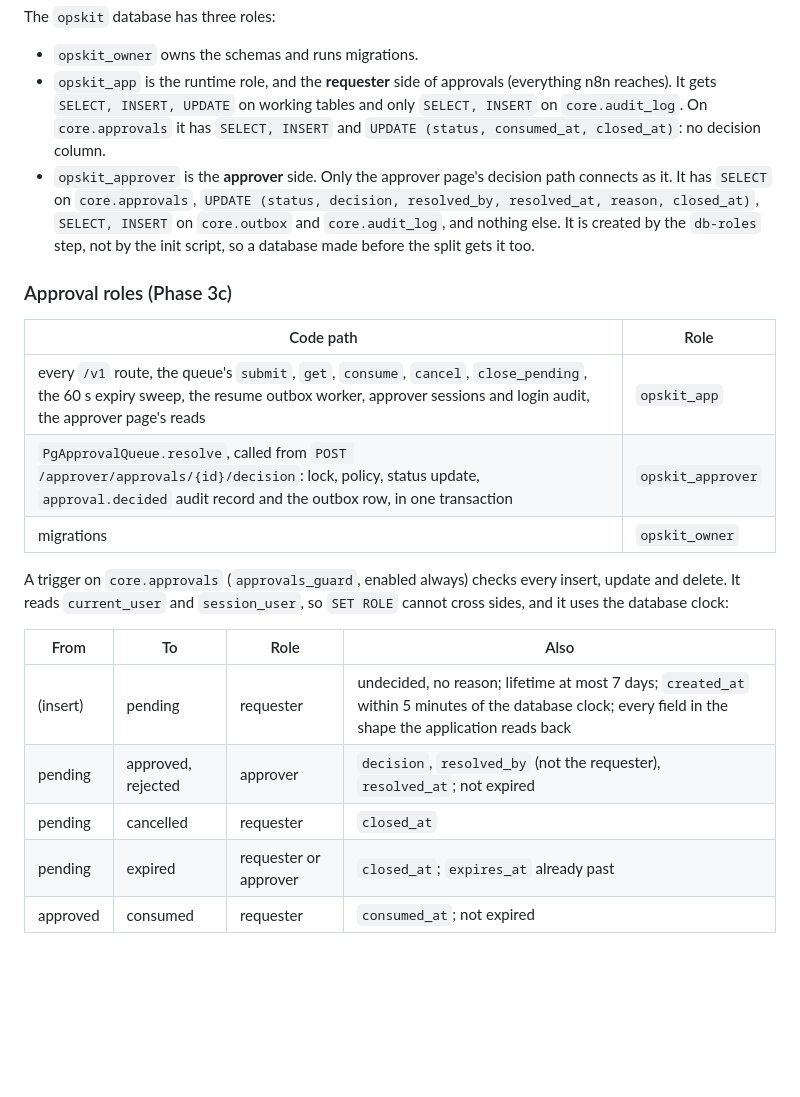
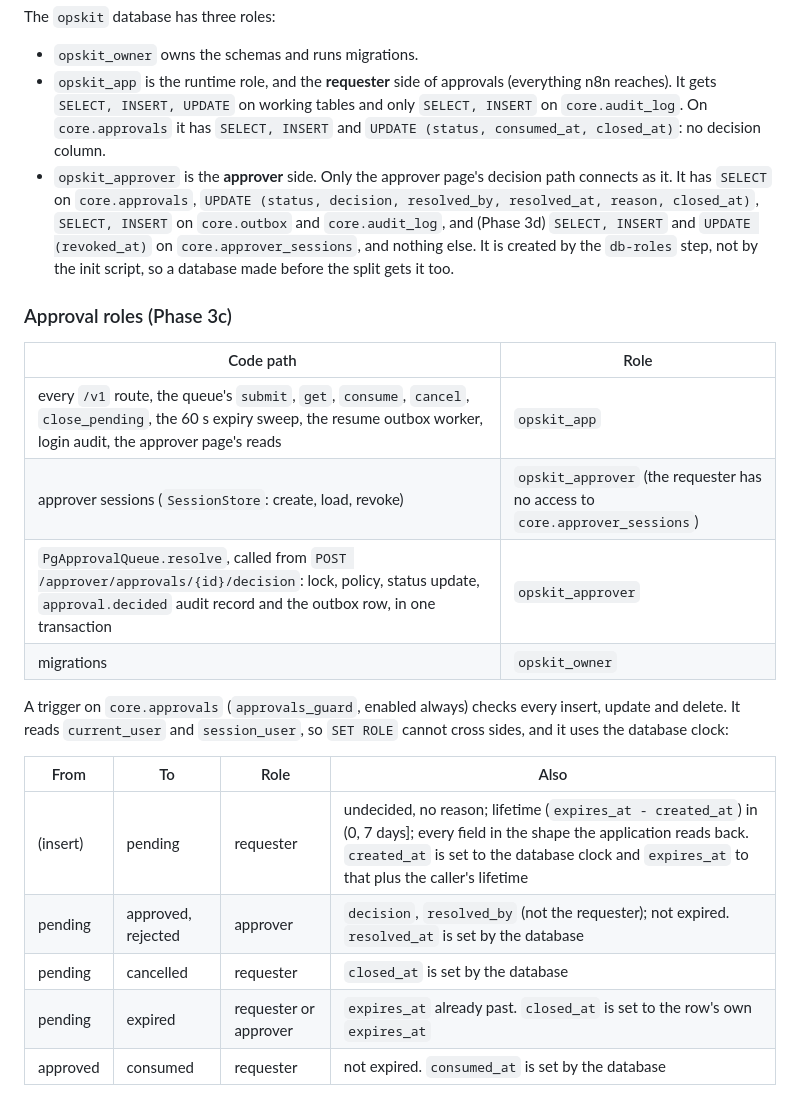
Before and after one commit to AOX-LLC/ops-automation-kit, a Markdown page: docs/architecture.md, the part around one of its changes. GitHub-like rendering; blank space fills up the shorter version.

Commit message:
docs: architecture for phase 3d (sessions, outbox guard, bounds, readers, upgrade)

```diff
--- a/docs/architecture.md
+++ b/docs/architecture.md
@@ -85,13 +85,14 @@ There are two databases. `n8n` belongs to n8n, which runs its own migrations the
 The `opskit` database has three roles:
 - `opskit_owner` owns the schemas and runs migrations.
 - `opskit_app` is the runtime role, and the **requester** side of approvals (everything n8n reaches). It gets `SELECT, INSERT, UPDATE` on working tables and only `SELECT, INSERT` on `core.audit_log`. On `core.approvals` it has `SELECT, INSERT` and `UPDATE (status, consumed_at, closed_at)`: no decision column.
-- `opskit_approver` is the **approver** side. Only the approver page's decision path connects as it. It has `SELECT` on `core.approvals`, `UPDATE (status, decision, resolved_by, resolved_at, reason, closed_at)`, `SELECT, INSERT` on `core.outbox` and `core.audit_log`, and nothing else. It is created by the `db-roles` step, not by the init script, so a database made before the split gets it too.
+- `opskit_approver` is the **approver** side. Only the approver page's decision path connects as it. It has `SELECT` on `core.approvals`, `UPDATE (status, decision, resolved_by, resolved_at, reason, closed_at)`, `SELECT, INSERT` on `core.outbox` and `core.audit_log`, and (Phase 3d) `SELECT, INSERT` and `UPDATE (revoked_at)` on `core.approver_sessions`, and nothing else. It is created by the `db-roles` step, not by the init script, so a database made before the split gets it too.
 
 ### Approval roles (Phase 3c)
 
 | Code path | Role |
 | --- | --- |
-| every `/v1` route, the queue's `submit`, `get`, `consume`, `cancel`, `close_pending`, the 60 s expiry sweep, the resume outbox worker, approver sessions and login audit, the approver page's reads | `opskit_app` |
+| every `/v1` route, the queue's `submit`, `get`, `consume`, `cancel`, `close_pending`, the 60 s expiry sweep, the resume outbox worker, login audit, the approver page's reads | `opskit_app` |
+| approver sessions (`SessionStore`: create, load, revoke) | `opskit_approver` (the requester has no access to `core.approver_sessions`) |
 | `PgApprovalQueue.resolve`, called from `POST /approver/approvals/{id}/decision`: lock, policy, status update, `approval.decided` audit record and the outbox row, in one transaction | `opskit_approver` |
 | migrations | `opskit_owner` |
 
@@ -99,9 +100,9 @@ A trigger on `core.approvals` (`approvals_guard`, enabled always) checks every i
 
 | From | To | Role | Also |
 | --- | --- | --- | --- |
-| (insert) | pending | requester | undecided, no reason; lifetime at most 7 days; `created_at` within 5 minutes of the database clock; every field in the shape the application reads back |
-| pending | approved, rejected | approver | `decision`, `resolved_by` (not the requester), `resolved_at`; not expired |
-| pending | cancelled | requester | `closed_at` |
-| pending | expired | requester or approver | `closed_at`; `expires_at` already past |
-| approved | consumed | requester | `consumed_at`; not expired |
+| (insert) | pending | requester | undecided, no reason; lifetime (`expires_at - created_at`) in (0, 7 days]; every field in the shape the application reads back. `created_at` is set to the database clock and `expires_at` to that plus the caller's lifetime |
+| pending | approved, rejected | approver | `decision`, `resolved_by` (not the requester); not expired. `resolved_at` is set by the database |
+| pending | cancelled | requester | `closed_at` is set by the database |
+| pending | expired | requester or approver | `expires_at` already past. `closed_at` is set to the row's own `expires_at` |
+| approved | consumed | requester | not expired. `consumed_at` is set by the database |
 
```
Also changed, not shown: other parts of docs/architecture.md (+15 -1 lines), docs/plans/2026-10-03-phase-3d-db-hardening.md (+1 -1 lines).
